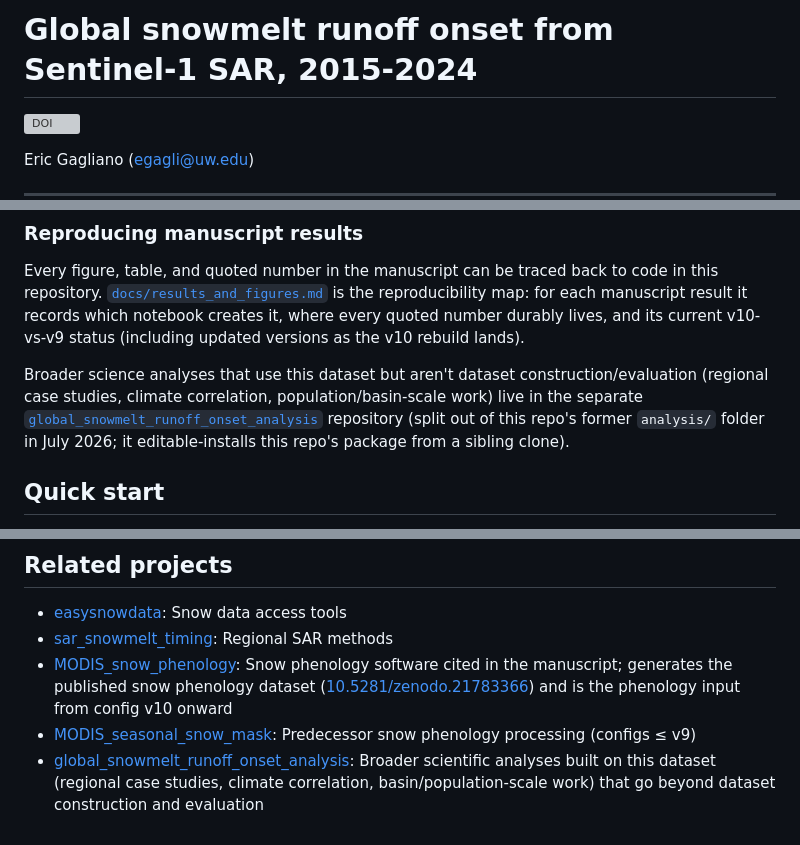
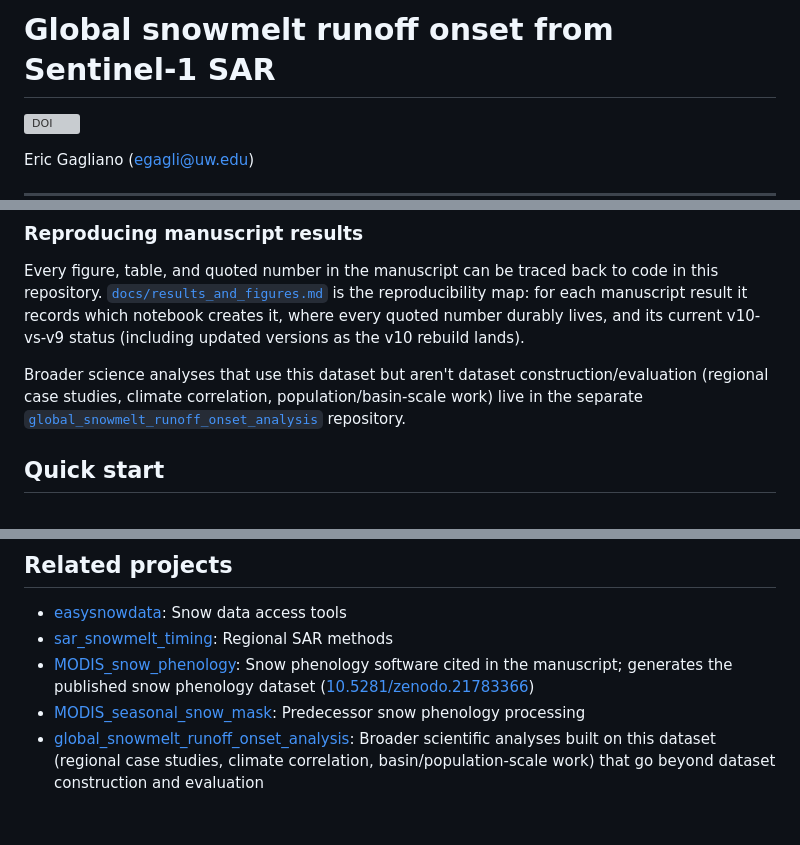
Before and after one commit to egagli/global_snowmelt_runoff_onset, a Markdown page: README.md, 3 parts joined by grey strips. Rendered like a GitHub page; grey boxes are pictures that could not be loaded.

Commit message:
Update README for clarity and conciseness
Removed redundant information about the analysis repository and clarified the related projects section.

```diff
--- a/README.md
+++ b/README.md
@@ -1,4 +1,4 @@
-# Global snowmelt runoff onset from Sentinel-1 SAR, 2015-2024
+# Global snowmelt runoff onset from Sentinel-1 SAR
 
 [![DOI](https://zenodo.org/badge/873255484.svg)](https://doi.org/10.5281/zenodo.19115464)
 
@@ -99,7 +99,7 @@ reproducibility map: for each manuscript result it records which notebook create
 where every quoted number durably lives, and its current v10-vs-v9 status (including
 updated versions as the v10 rebuild lands).
 
-Broader science analyses that use this dataset but aren't dataset construction/evaluation (regional case studies, climate correlation, population/basin-scale work) live in the separate [`global_snowmelt_runoff_onset_analysis`](https://github.com/egagli/global_snowmelt_runoff_onset_analysis) repository (split out of this repo's former `analysis/` folder in July 2026; it editable-installs this repo's package from a sibling clone).
+Broader science analyses that use this dataset but aren't dataset construction/evaluation (regional case studies, climate correlation, population/basin-scale work) live in the separate [`global_snowmelt_runoff_onset_analysis`](https://github.com/egagli/global_snowmelt_runoff_onset_analysis) repository.
 
 ## Quick start
 
@@ -181,6 +181,6 @@ University of Washington
 
 - [easysnowdata](https://github.com/egagli/easysnowdata): Snow data access tools
 - [sar_snowmelt_timing](https://github.com/egagli/sar_snowmelt_timing): Regional SAR methods
-- [MODIS_snow_phenology](https://github.com/egagli/MODIS_snow_phenology): Snow phenology software cited in the manuscript; generates the published snow phenology dataset ([10.5281/zenodo.21783366](https://doi.org/10.5281/zenodo.21783366)) and is the phenology input from config v10 onward
-- [MODIS_seasonal_snow_mask](https://github.com/egagli/MODIS_seasonal_snow_mask): Predecessor snow phenology processing (configs ≤ v9)
+- [MODIS_snow_phenology](https://github.com/egagli/MODIS_snow_phenology): Snow phenology software cited in the manuscript; generates the published snow phenology dataset ([10.5281/zenodo.21783366](https://doi.org/10.5281/zenodo.21783366))
+- [MODIS_seasonal_snow_mask](https://github.com/egagli/MODIS_seasonal_snow_mask): Predecessor snow phenology processing
 - [global_snowmelt_runoff_onset_analysis](https://github.com/egagli/global_snowmelt_runoff_onset_analysis): Broader scientific analyses built on this dataset (regional case studies, climate correlation, basin/population-scale work) that go beyond dataset construction and evaluation
```
